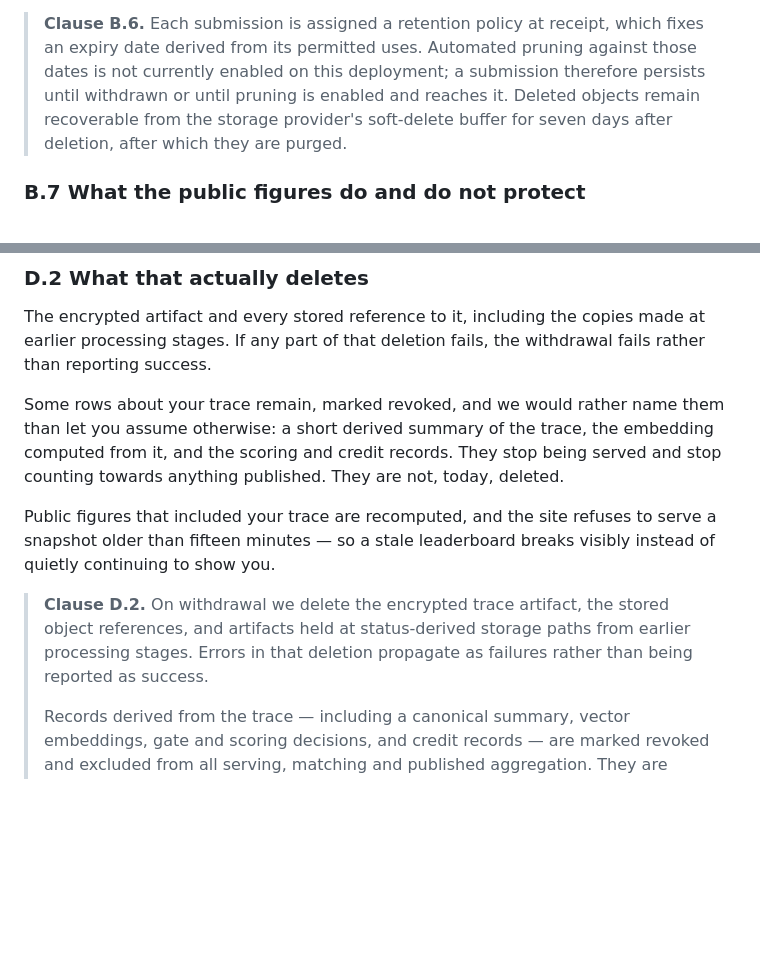
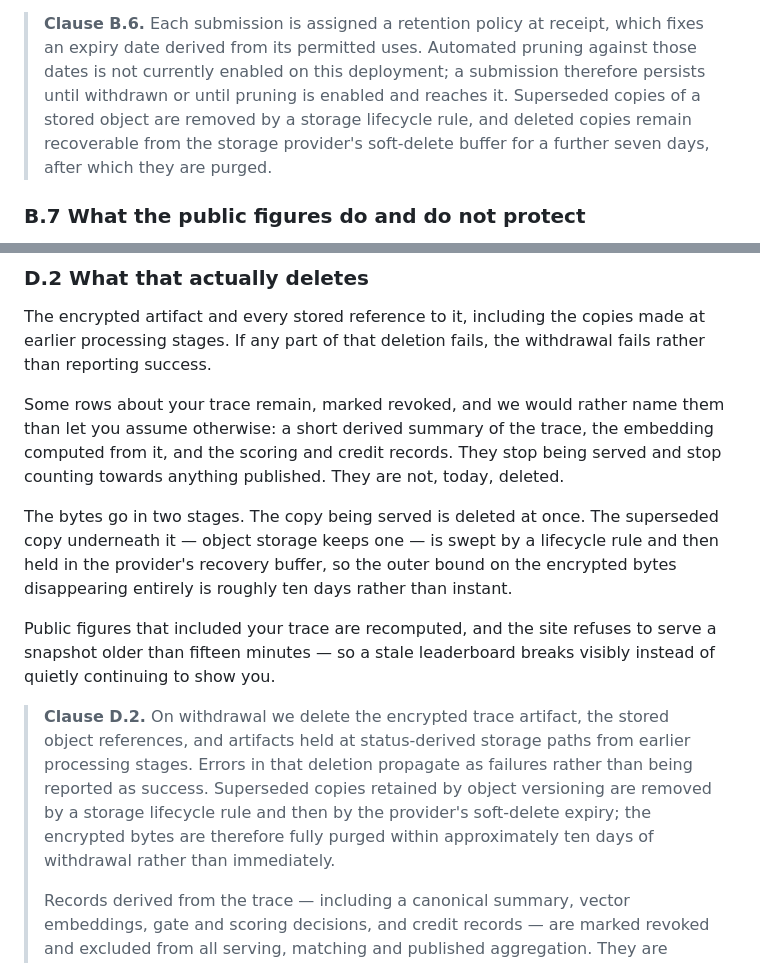
Before and after one commit to TraceCommons/trace-commons-community, a Markdown page: src/legal/2026-04-24.md, 2 parts joined by grey strips. GitHub-like rendering; blank space fills up the shorter version.

Commit message:
State the real bound on withdrawn bytes now the lifecycle rule exists
The bucket keeps one superseded copy, swept a day after it stops being
live, then held seven days in the provider's recovery buffer. Roughly ten
days, not instant and not the seven the earlier draft implied. B.6 and D.2
say so.

Co-Authored-By: Claude Opus 5 (1M context) <noreply@anthropic.com>

```diff
--- a/src/legal/2026-04-24.md
+++ b/src/legal/2026-04-24.md
@@ -325,8 +325,9 @@ withdraw it, and it carries a date on which it is due to go.
 > which fixes an expiry date derived from its permitted uses. Automated pruning
 > against those dates is not currently enabled on this deployment; a submission
 > therefore persists until withdrawn or until pruning is enabled and reaches it.
-> Deleted objects remain recoverable from the storage provider's soft-delete
-> buffer for seven days after deletion, after which they are purged.
+> Superseded copies of a stored object are removed by a storage lifecycle rule,
+> and deleted copies remain recoverable from the storage provider's soft-delete
+> buffer for a further seven days, after which they are purged.
 
 ### B.7 What the public figures do and do not protect
 
@@ -413,6 +414,12 @@ embedding computed from it, and the scoring and credit records. They stop being
 served and stop counting towards anything published. They are not, today,
 deleted.
 
+The bytes go in two stages. The copy being served is deleted at once. The
+superseded copy underneath it — object storage keeps one — is swept by a
+lifecycle rule and then held in the provider's recovery buffer, so the outer
+bound on the encrypted bytes disappearing entirely is roughly ten days rather
+than instant.
+
 Public figures that included your trace are recomputed, and the site refuses to
 serve a snapshot older than fifteen minutes — so a stale leaderboard breaks
 visibly instead of quietly continuing to show you.
@@ -420,7 +427,10 @@ visibly instead of quietly continuing to show you.
 > **Clause D.2.** On withdrawal we delete the encrypted trace artifact, the
 > stored object references, and artifacts held at status-derived storage paths
 > from earlier processing stages. Errors in that deletion propagate as failures
-> rather than being reported as success.
+> rather than being reported as success. Superseded copies retained by object
+> versioning are removed by a storage lifecycle rule and then by the provider's
+> soft-delete expiry; the encrypted bytes are therefore fully purged within
+> approximately ten days of withdrawal rather than immediately.
 >
 > Records derived from the trace — including a canonical summary, vector
 > embeddings, gate and scoring decisions, and credit records — are marked
```
